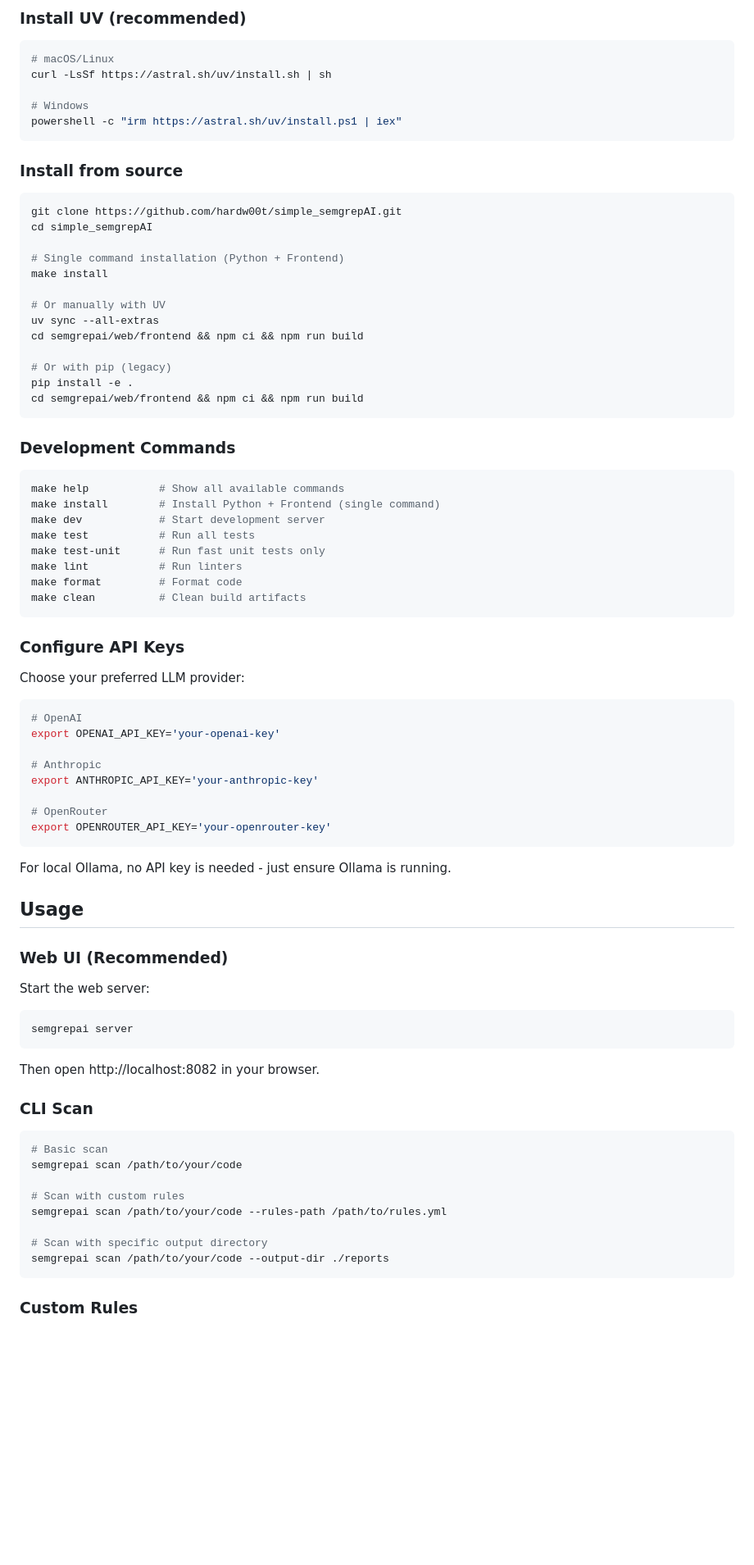
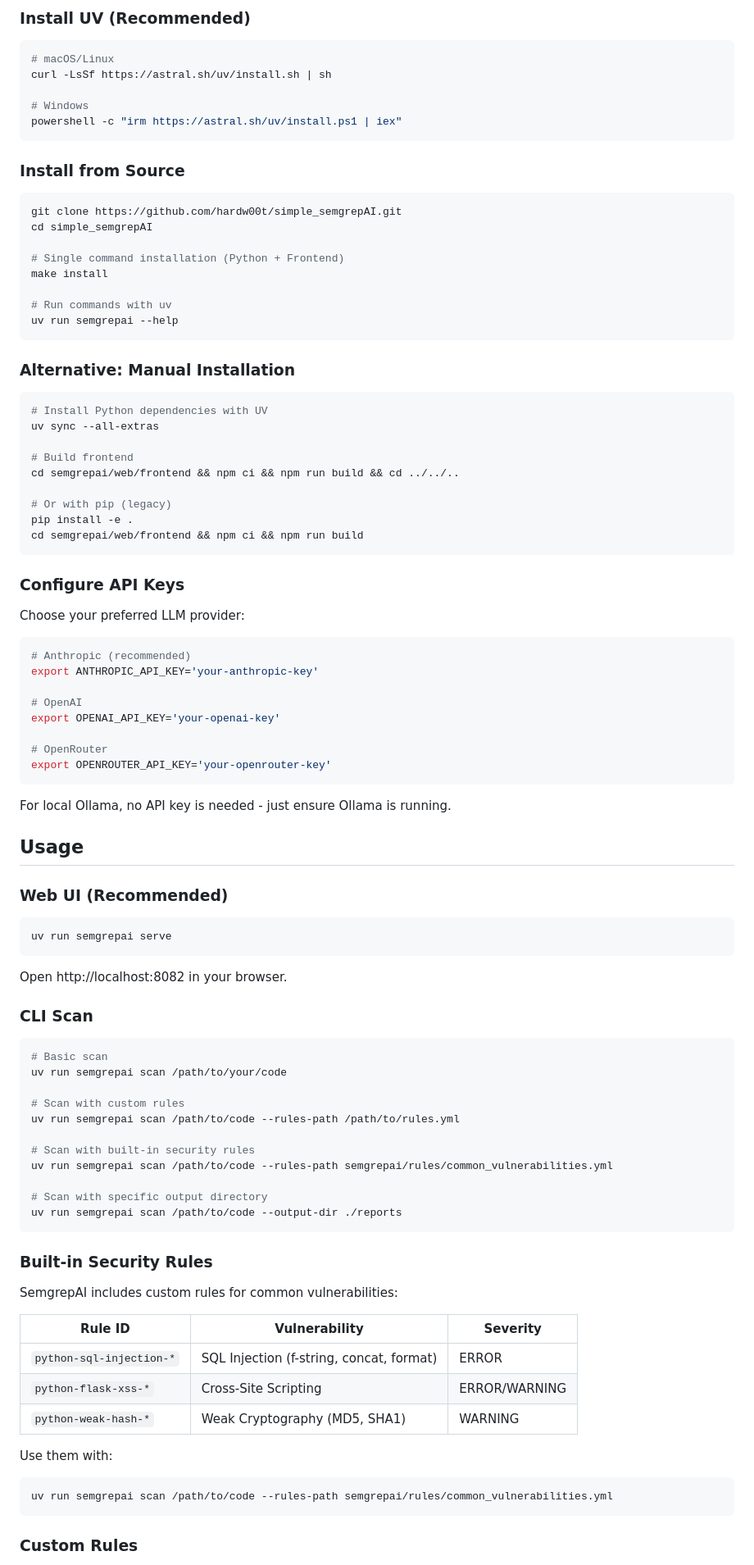
Before and after one commit to hardw00t/simple_semgrepAI, a Markdown page: README.md, the part around one of its changes. Shown at 82% size. GitHub-like rendering; blank space fills up the shorter version.

````diff
--- a/README.md
+++ b/README.md
@@ -65,5 +77,5 @@ An AI-powered code security scanner that combines Semgrep's static analysis with
 
-### Install UV (recommended)
+### Install UV (Recommended)
 
 ```bash
 # macOS/Linux
@@ -73,7 +85,7 @@ curl -LsSf https://astral.sh/uv/install.sh | sh
 powershell -c "irm https://astral.sh/uv/install.ps1 | iex"
 ```
 
-### Install from source
+### Install from Source
 
 ```bash
 git clone https://github.com/hardw00t/simple_semgrepAI.git
@@ -82,26 +94,22 @@ cd simple_semgrepAI
 # Single command installation (Python + Frontend)
 make install
 
-# Or manually with UV
+# Run commands with uv
+uv run semgrepai --help
+```
+
+### Alternative: Manual Installation
+
+```bash
+# Install Python dependencies with UV
 uv sync --all-extras
-cd semgrepai/web/frontend && npm ci && npm run build
+
+# Build frontend
+cd semgrepai/web/frontend && npm ci && npm run build && cd ../../..
 
 # Or with pip (legacy)
 pip install -e .
 cd semgrepai/web/frontend && npm ci && npm run build
-```
-
-### Development Commands
-
-```bash
-make help           # Show all available commands
-make install        # Install Python + Frontend (single command)
-make dev            # Start development server
-make test           # Run all tests
-make test-unit      # Run fast unit tests only
-make lint           # Run linters
-make format         # Format code
-make clean          # Clean build artifacts
 ```
 
 ### Configure API Keys
@@ -109,11 +117,11 @@ make clean          # Clean build artifacts
 Choose your preferred LLM provider:
 
 ```bash
+# Anthropic (recommended)
+export ANTHROPIC_API_KEY='your-anthropic-key'
+
 # OpenAI
 export OPENAI_API_KEY='your-openai-key'
-
-# Anthropic
-export ANTHROPIC_API_KEY='your-anthropic-key'
 
 # OpenRouter
 export OPENROUTER_API_KEY='your-openrouter-key'
@@ -125,25 +133,41 @@ For local Ollama, no API key is needed - just ensure Ollama is running.
 
 ### Web UI (Recommended)
 
-Start the web server:
-
 ```bash
-semgrepai server
+uv run semgrepai serve
 ```
 
-Then open http://localhost:8082 in your browser.
+Open http://localhost:8082 in your browser.
 
 ### CLI Scan
 
 ```bash
 # Basic scan
-semgrepai scan /path/to/your/code
+uv run semgrepai scan /path/to/your/code
 
 # Scan with custom rules
-semgrepai scan /path/to/your/code --rules-path /path/to/rules.yml
+uv run semgrepai scan /path/to/code --rules-path /path/to/rules.yml
+
+# Scan with built-in security rules
+uv run semgrepai scan /path/to/code --rules-path semgrepai/rules/common_vulnerabilities.yml
 
 # Scan with specific output directory
-semgrepai scan /path/to/your/code --output-dir ./reports
+uv run semgrepai scan /path/to/code --output-dir ./reports
+```
+
+### Built-in Security Rules
+
+SemgrepAI includes custom rules for common vulnerabilities:
+
+| Rule ID | Vulnerability | Severity |
+|---------|---------------|----------|
+| `python-sql-injection-*` | SQL Injection (f-string, concat, format) | ERROR |
+| `python-flask-xss-*` | Cross-Site Scripting | ERROR/WARNING |
+| `python-weak-hash-*` | Weak Cryptography (MD5, SHA1) | WARNING |
+
+Use them with:
+```bash
+uv run semgrepai scan /path/to/code --rules-path semgrepai/rules/common_vulnerabilities.yml
 ```
 
 ### Custom Rules
````
Also changed, not shown: other parts of README.md (+123 -64 lines).
